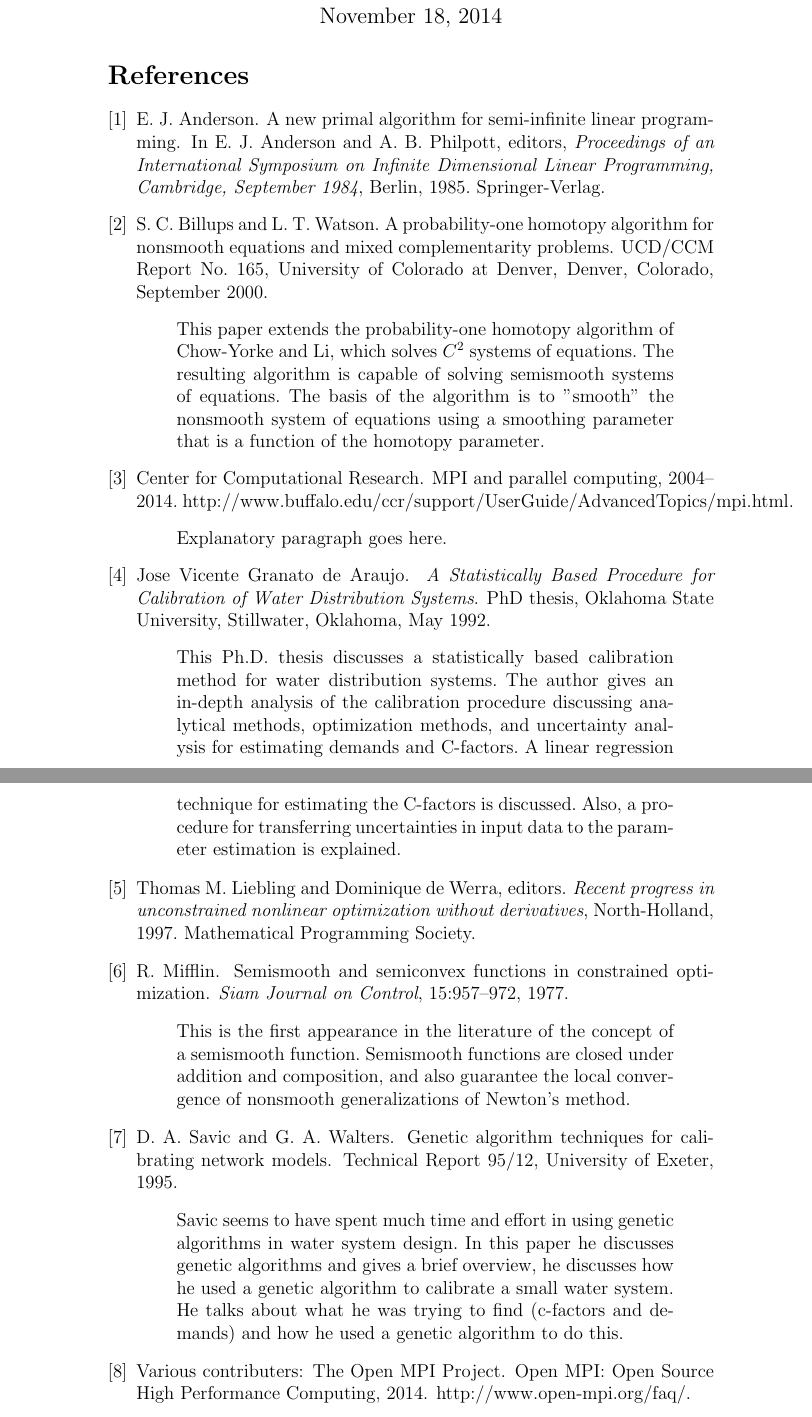
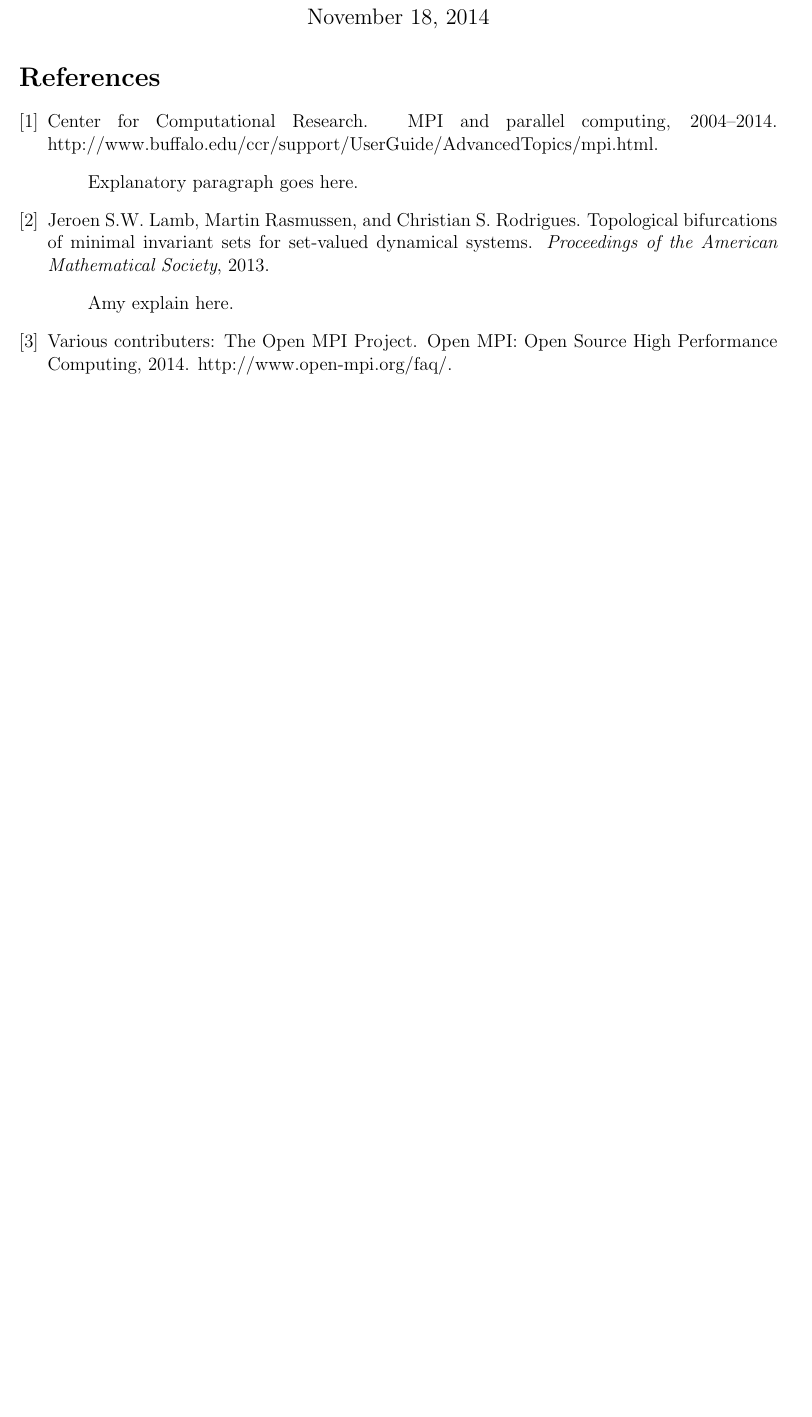
Before and after one commit to hpc-random-logistic-map/bib, a LaTeX document (annot.tex, which reads annot.bib): two parts of pages 1 and 2 of 2 before the commit and part of the page after it, the two joined at a grey line, cut so that both start at the same text, the shorter picture padded with empty space. Compiled offline with pdfLaTeX.

Commit message:
updated templates

```diff
--- a/annot.bib
+++ b/annot.bib
@@ -1,3 +9,14 @@
+    annote    = {Amy explain here.}
+}
+
+@article{lamb,
+    author    = {Jeroen S.W. Lamb and Martin Rasmussen and Christian S. Rodrigues},
+    title     = {TOPOLOGICAL BIFURCATIONS OF MINIMAL INVARIANT SETS FOR SET-VALUED DYNAMICAL SYSTEMS},
+    journal   = {Proceedings of the American Mathematical Society},
+    year      = {2013},
+    annote    = {Amy explain here.}
+}
+
 @online{openmpi:faq,
 author = {{Various contributers: The Open MPI Project}},
 title = {{Open MPI: Open Source High Performance Computing}},
@@ -35,93 +54,3 @@ OPTpubstate = {•},
 urldate = {17 November 2014},
 annote = {Explanatory paragraph goes here.}
 }
-
-@article{mifflin:semismooth,
-  author    = "R. Mifflin",
-  title     = "Semismooth and semiconvex functions in constrained
-               optimization",
-  journal   = "Siam Journal on Control",
-  year      = "1977",
-  volume    = "15",
-  pages     = "957--972",
-  annote    = "This is the first appearance in the literature of the
-concept of a semismooth function.  Semismooth functions are closed
-under addition and composition, and also guarantee the local
-convergence of nonsmooth generalizations of Newton's method."
-}
-
-@techreport{savic.walters:genetic,
-    author    = {D. A. Savic and G. A. Walters},
-    title     = {Genetic Algorithm Techniques for Calibrating Network
-Models},
-    institution  = { University of Exeter},
-    year      = {1995},
-    number         = {95/12},
-
-    annote = {Savic seems to have spent much time and
-		            effort in using genetic algorithms in
-		            water system design.  In this paper he
-		            discusses genetic algorithms and gives a
-		            brief overview, he discusses how he used a
-		            genetic algorithm to calibrate a small
-		            water system.  He talks about what he was
-		            trying to find (c-factors and demands) and
-		            how he used a genetic algorithm to do
-		            this.}  }
-
-
-@InProceedings{anderson:primal,
-  author    = "E. J. Anderson",
-  title     = "A New Primal Algorithm for Semi-Infinite Linear
-                 Programming",
-  booktitle = "Proceedings of an International Symposium on Infinite
-                 Dimensional Linear Programming, Cambridge, September
-                 1984",
-  year      = "1985",
-  editor =       "E. J. Anderson and A. B. Philpott",
-  publisher =    "Springer-Verlag",
-  address =      "Berlin"
-}
-
-@phdthesis{dearaujo:statistically,
-   author  = {Jose Vicente Granato {de Araujo}},
-   title   = {A Statistically Based Procedure for Calibration of Water
-              Distribution Systems},
-   school  = {Oklahoma State University},
-   year    = {1992},
-   address = {Stillwater, Oklahoma},
-   month   = {May},
-   annote   = {This Ph.D. thesis discusses a statistically based
-              calibration method for water distribution systems.  The
-              author gives an in-depth analysis of the calibration
-              procedure discussing analytical methods, optimization methods,
-              and uncertainty analysis for estimating demands and C-factors.
-              A linear regression technique for estimating the C-factors is
-              discussed.  Also, a procedure for transferring uncertainties in
-              input data to the parameter estimation is explained.},
-}
-
-
- @techreport{billups.watson:probability-one,
-    author    = {S. C. Billups and L. T. Watson},
-    title     = {A probability-one homotopy algorithm for nonsmooth equations and mixed complementarity problems},
-    institution = {University of Colorado at Denver},
-    year      = {2000},
-    month     = {September},
-    address   = {Denver, Colorado},
-    type      = {UCD/CCM Report No.},
-    number    = {165},
-    annote    = "{This paper extends the probability-one homotopy algorithm of Chow-Yorke and Li, which solves $C^2$ systems of equations.  The resulting algorithm is capable of solving semismooth systems of equations.  The basis of the algorithm is to "smooth" the nonsmooth system of equations using a smoothing parameter that is a function of the homotopy parameter.
- }"
-}
-
-
-@Proceedings{conn.scheinberg.ea:recent,
-     author = {A. R. Conn and K. Scheinberg and Ph. L. Toint},
-     title  = {Recent progress in unconstrained nonlinear optimization without derivatives},
-     booktitle  = {Mathematical Programming},
-     year       = {1997},
-     editor     = {Thomas M. Liebling and Dominique de Werra},
-     publisher  = {Mathematical Programming Society},
-     address    = {North-Holland}
-}
--- a/annot.tex
+++ b/annot.tex
@@ -13,4 +27,6 @@
-           November 18, 2014
+   {\large   Amy Le, Emily Bertelson, Kristina Entzel, Long Tat\\
+	CSCI 4576/5576\\
+\vspace{2mm} \today
    }
 \end{center}
 \nocite{*}
```
Also changed, not shown: annot.bbl, annot.pdf, annot.bib (8 more changed lines), annot.tex (26 more changed lines), 3 other files.
